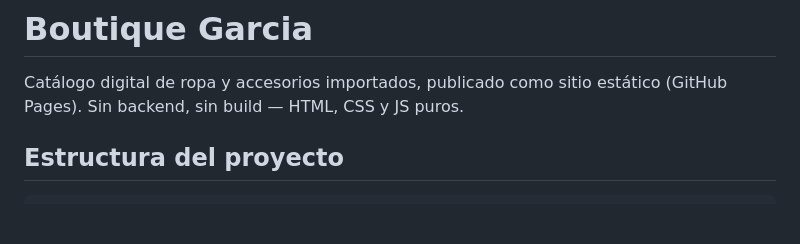
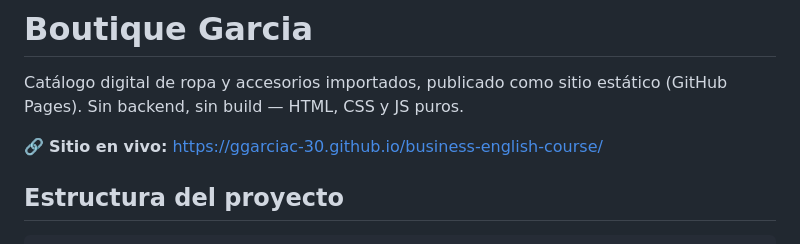
Before and after one commit to ggarciac-30/boutique-garcia, a Markdown page: README.md, the part around the change. Drawn GitHub-style; blank space fills up the shorter version.

```diff
--- a/README.md
+++ b/README.md
@@ -2,6 +2,8 @@
 
 Catálogo digital de ropa y accesorios importados, publicado como sitio
 estático (GitHub Pages). Sin backend, sin build — HTML, CSS y JS puros.
+
+🔗 **Sitio en vivo:** [https://ggarciac-30.github.io/business-english-course/](https://ggarciac-30.github.io/boutique-garcia/)
 
 ## Estructura del proyecto
 
```
